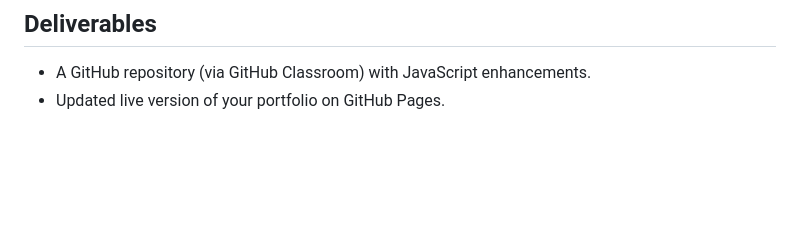
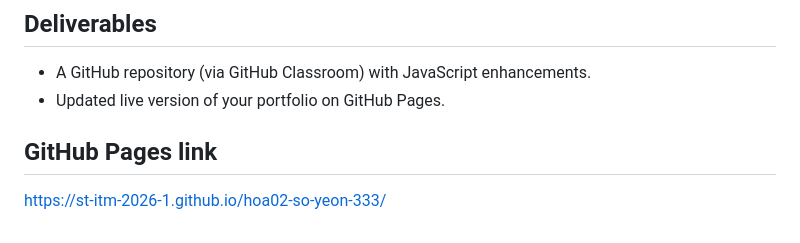
Before and after one commit to ST-ITM-2026-1/hoa02-so-yeon-333, a Markdown page: README.md, the part around the change. GitHub-like rendering; blank space fills up the shorter version.

Commit message:
Add github pages link in readme

```diff
--- a/README.md
+++ b/README.md
@@ -84,3 +84,7 @@ Extend your static portfolio (from Assignment 1) by integrating interactive and
 
 - A GitHub repository (via GitHub Classroom) with JavaScript enhancements.
 - Updated live version of your portfolio on GitHub Pages.
+
+
+## GitHub Pages link
+https://st-itm-2026-1.github.io/hoa02-so-yeon-333/
```
